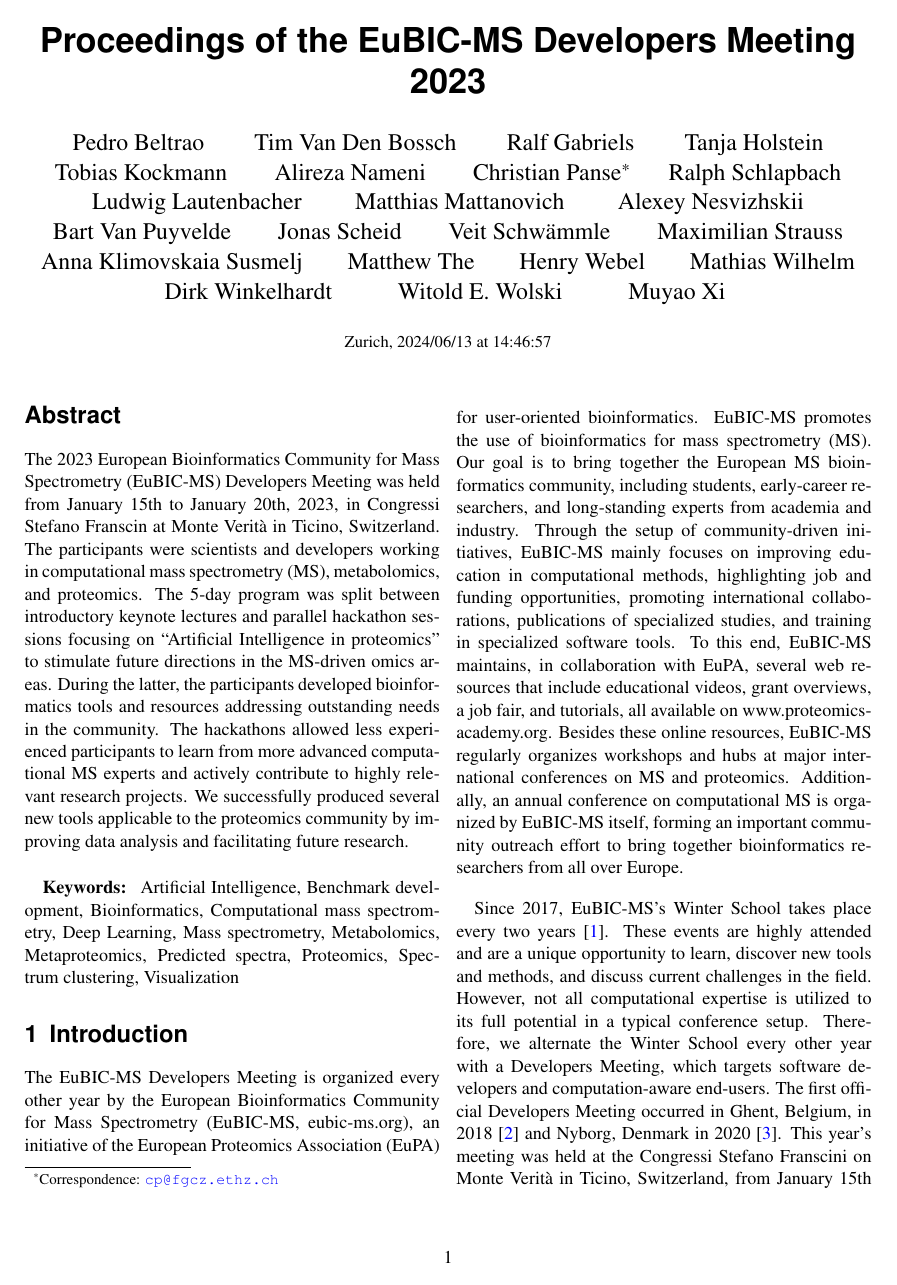
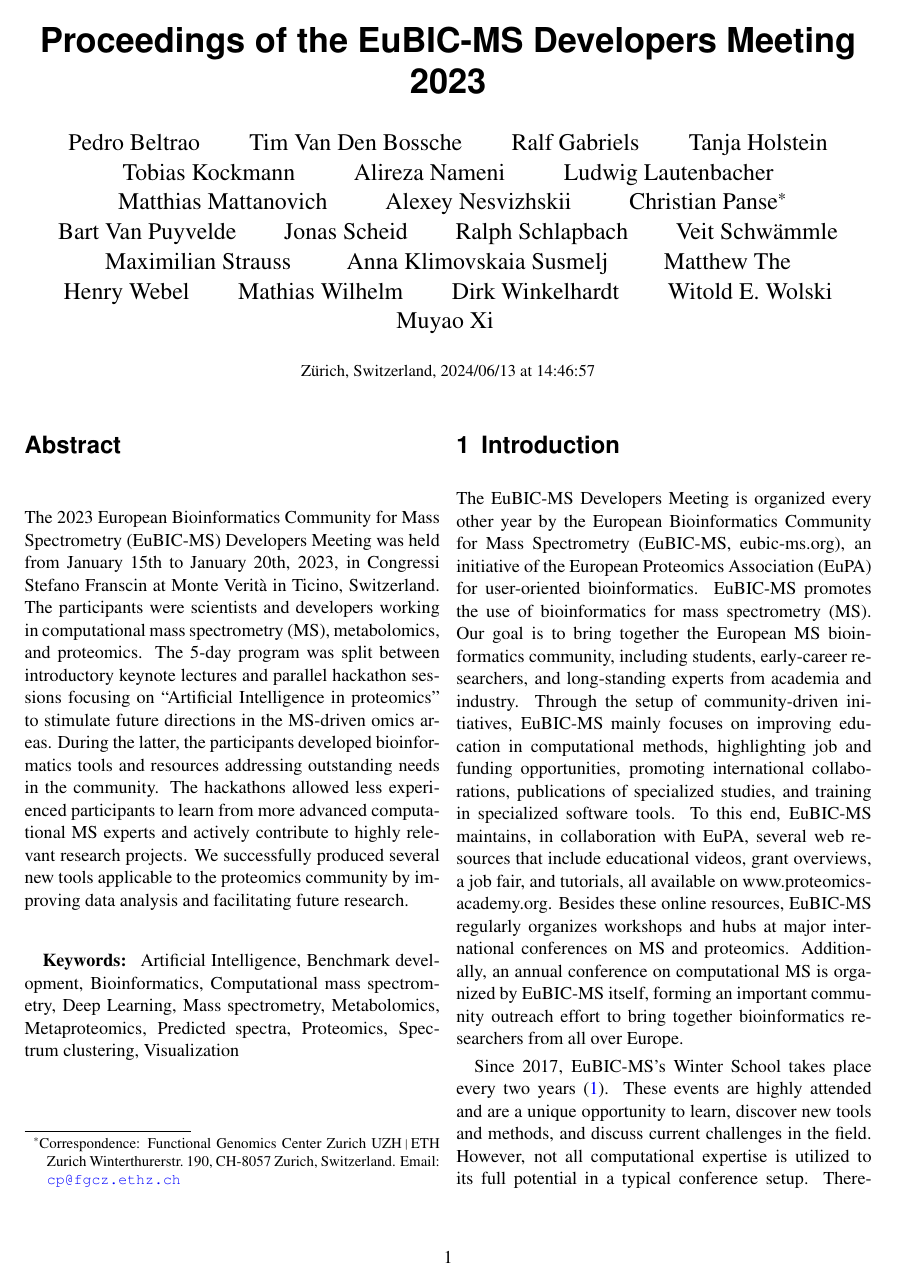
Before and after one commit to cpanse/2023-EuBIC-MS-proc, a LaTeX paper (main.tex, which reads authors.tex): page 1 of 9. Compiled offline with pdfLaTeX.

Commit message:
LaTeX: set natbib options

```diff
--- a/authors.tex
+++ b/authors.tex
@@ -1,6 +1,6 @@
 Pedro Beltrao
 \and
-Tim Van Den Bossch
+Tim Van Den Bossche
 \and
 Ralf Gabriels
 \and
@@ -10,19 +10,19 @@ Tobias Kockmann
 \and
 Alireza Nameni
 \and
-Christian Panse\footnote{Correspondence: \url{cp@fgcz.ethz.ch}}
-\and
-Ralph Schlapbach
-\and
 Ludwig Lautenbacher
 \and
 Matthias Mattanovich
 \and
 Alexey Nesvizhskii
 \and
+Christian Panse\footnote{Correspondence: Functional Genomics Center Zurich UZH\texttt{|}ETH Zurich Winterthurerstr.~190, CH-8057 Zurich, Switzerland. Email: \url{cp@fgcz.ethz.ch}}
+\and
 Bart Van Puyvelde
 \and
 Jonas Scheid
+\and
+Ralph Schlapbach
 \and
 Veit Schwämmle
 \and
--- a/main.tex
+++ b/main.tex
@@ -1,5 +1,6 @@
 \documentclass[11pt,a4paper,DIV21,abstracton,twocolumn]{scrartcl}
 
+\usepackage{booktabs}
 \usepackage{url}
 \usepackage{xcolor}
 \usepackage[colorlinks = true,
@@ -9,7 +10,8 @@
             anchorcolor = blue]{hyperref}
 
 \usepackage{multirow}
-\usepackage{natbib}
+%\usepackage{natbib}
+\usepackage[round, numbers, sort]{natbib}
 \usepackage{times}
 \usepackage{inputenc}
 \usepackage{graphics}
@@ -29,7 +32,7 @@
 	\input{authors}
 }
 
-\date{{\small Zurich, \today\ at \currenttime}}
+\date{{\small Zürich, Switzerland, \today\ at \currenttime}}
 
 \begin{document}
 \maketitle
```
Also changed, not shown: affiliation.tex (+2 -2 lines), authors.txt (+2 -2 lines), main.tex (6 more changed lines).
